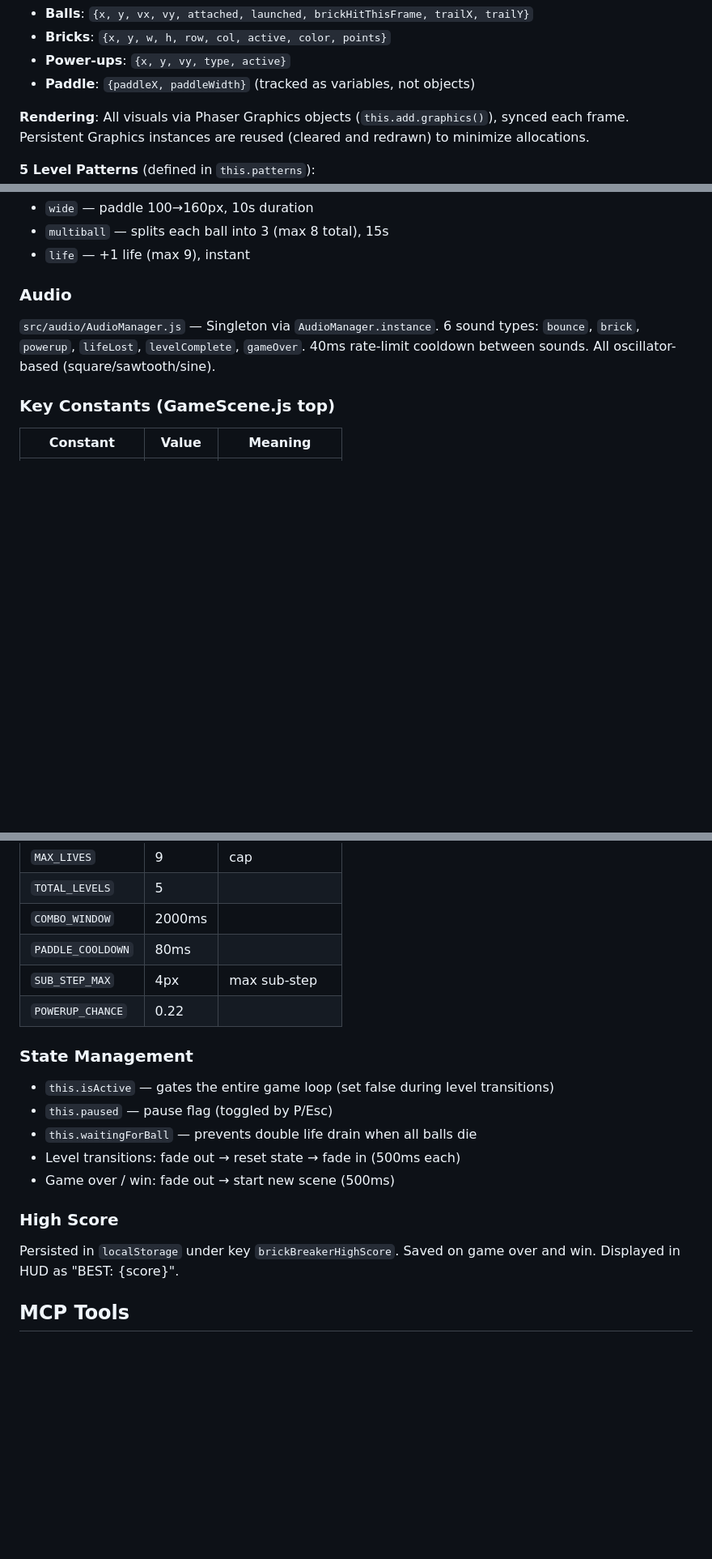
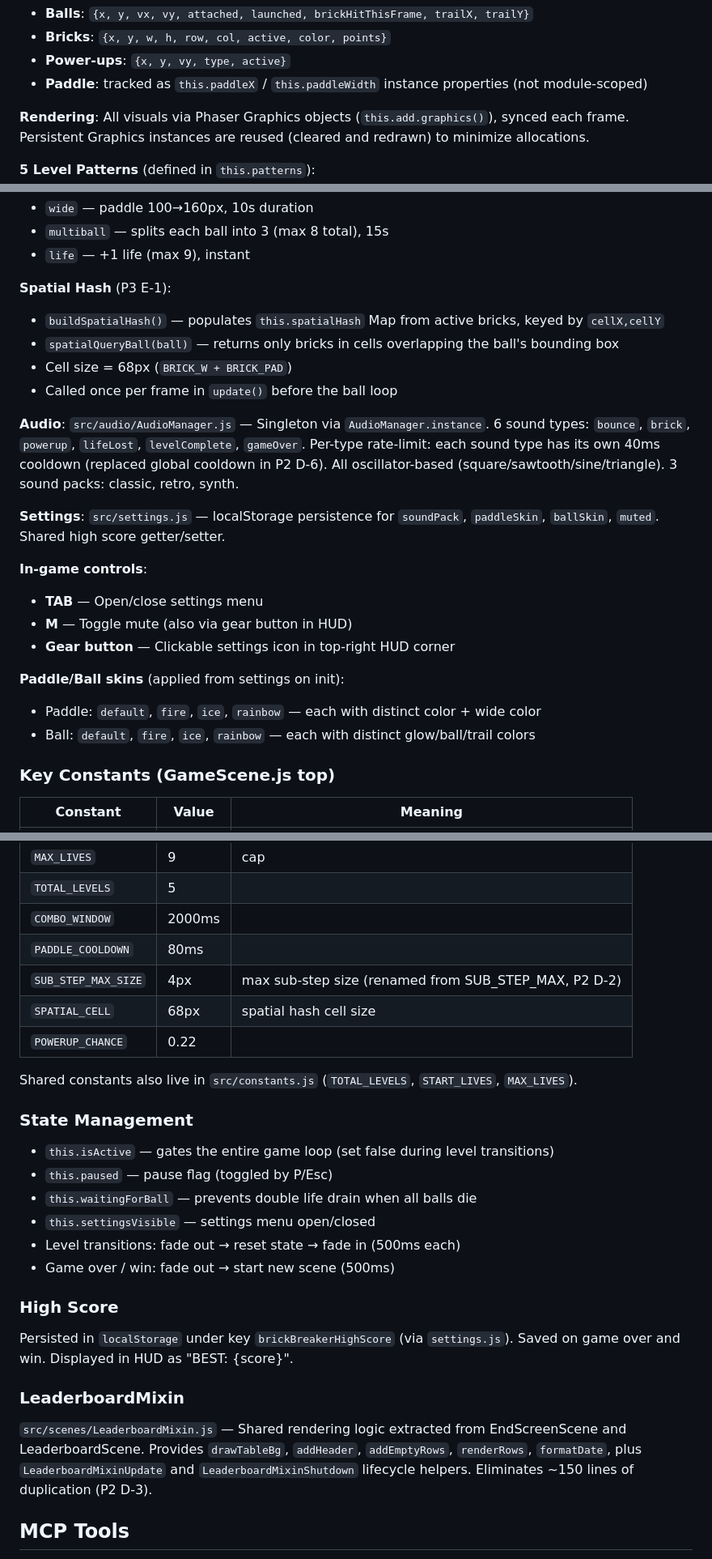
Before and after one commit to jacob-huang/brick-breaker, a Markdown page: CLAUDE.md, 3 parts joined by grey strips. Shown at 81% size. GitHub-like rendering; blank space fills up the shorter version.

```diff
--- a/CLAUDE.md
+++ b/CLAUDE.md
@@ -74,7 +76,7 @@ This is the main file. Key subsystems:
 - **Balls**: `{x, y, vx, vy, attached, launched, brickHitThisFrame, trailX, trailY}`
 - **Bricks**: `{x, y, w, h, row, col, active, color, points}`
 - **Power-ups**: `{x, y, vy, type, active}`
-- **Paddle**: `{paddleX, paddleWidth}` (tracked as variables, not objects)
+- **Paddle**: tracked as `this.paddleX` / `this.paddleWidth` instance properties (not module-scoped)
 
 **Rendering**: All visuals via Phaser Graphics objects (`this.add.graphics()`), synced each frame. Persistent Graphics instances are reused (cleared and redrawn) to minimize allocations.
 
@@ -96,9 +98,26 @@ This is the main file. Key subsystems:
 - `multiball` — splits each ball into 3 (max 8 total), 15s
 - `life` — +1 life (max 9), instant
 
-### Audio
+**Spatial Hash** (P3 E-1):
+- `buildSpatialHash()` — populates `this.spatialHash` Map from active bricks, keyed by `cellX,cellY`
+- `spatialQueryBall(ball)` — returns only bricks in cells overlapping the ball's bounding box
+- Cell size = 68px (`BRICK_W + BRICK_PAD`)
+- Called once per frame in `update()` before the ball loop
 
-`src/audio/AudioManager.js` — Singleton via `AudioManager.instance`. 6 sound types: `bounce`, `brick`, `powerup`, `lifeLost`, `levelComplete`, `gameOver`. 40ms rate-limit cooldown between sounds. All oscillator-based (square/sawtooth/sine).
+**Audio**:
+`src/audio/AudioManager.js` — Singleton via `AudioManager.instance`. 6 sound types: `bounce`, `brick`, `powerup`, `lifeLost`, `levelComplete`, `gameOver`. Per-type rate-limit: each sound type has its own 40ms cooldown (replaced global cooldown in P2 D-6). All oscillator-based (square/sawtooth/sine/triangle). 3 sound packs: classic, retro, synth.
+
+**Settings**:
+`src/settings.js` — localStorage persistence for `soundPack`, `paddleSkin`, `ballSkin`, `muted`. Shared high score getter/setter.
+
+**In-game controls**:
+- **TAB** — Open/close settings menu
+- **M** — Toggle mute (also via gear button in HUD)
+- **Gear button** — Clickable settings icon in top-right HUD corner
+
+**Paddle/Ball skins** (applied from settings on init):
+- Paddle: `default`, `fire`, `ice`, `rainbow` — each with distinct color + wide color
+- Ball: `default`, `fire`, `ice`, `rainbow` — each with distinct glow/ball/trail colors
 
 ### Key Constants (GameScene.js top)
 
@@ -112,20 +131,28 @@ This is the main file. Key subsystems:
 | `TOTAL_LEVELS` | 5 | |
 | `COMBO_WINDOW` | 2000ms | |
 | `PADDLE_COOLDOWN` | 80ms | |
-| `SUB_STEP_MAX` | 4px | max sub-step |
+| `SUB_STEP_MAX_SIZE` | 4px | max sub-step size (renamed from SUB_STEP_MAX, P2 D-2) |
+| `SPATIAL_CELL` | 68px | spatial hash cell size |
 | `POWERUP_CHANCE` | 0.22 | |
+
+Shared constants also live in `src/constants.js` (`TOTAL_LEVELS`, `START_LIVES`, `MAX_LIVES`).
 
 ### State Management
 
 - `this.isActive` — gates the entire game loop (set false during level transitions)
 - `this.paused` — pause flag (toggled by P/Esc)
 - `this.waitingForBall` — prevents double life drain when all balls die
+- `this.settingsVisible` — settings menu open/closed
 - Level transitions: fade out → reset state → fade in (500ms each)
 - Game over / win: fade out → start new scene (500ms)
 
 ### High Score
 
-Persisted in `localStorage` under key `brickBreakerHighScore`. Saved on game over and win. Displayed in HUD as "BEST: {score}".
+Persisted in `localStorage` under key `brickBreakerHighScore` (via `settings.js`). Saved on game over and win. Displayed in HUD as "BEST: {score}".
+
+### LeaderboardMixin
+
+`src/scenes/LeaderboardMixin.js` — Shared rendering logic extracted from EndScreenScene and LeaderboardScene. Provides `drawTableBg`, `addHeader`, `addEmptyRows`, `renderRows`, `formatDate`, plus `LeaderboardMixinUpdate` and `LeaderboardMixinShutdown` lifecycle helpers. Eliminates ~150 lines of duplication (P2 D-3).
 
 ## MCP Tools
 
```
Also changed, not shown: other parts of CLAUDE.md (+31 -14 lines).
